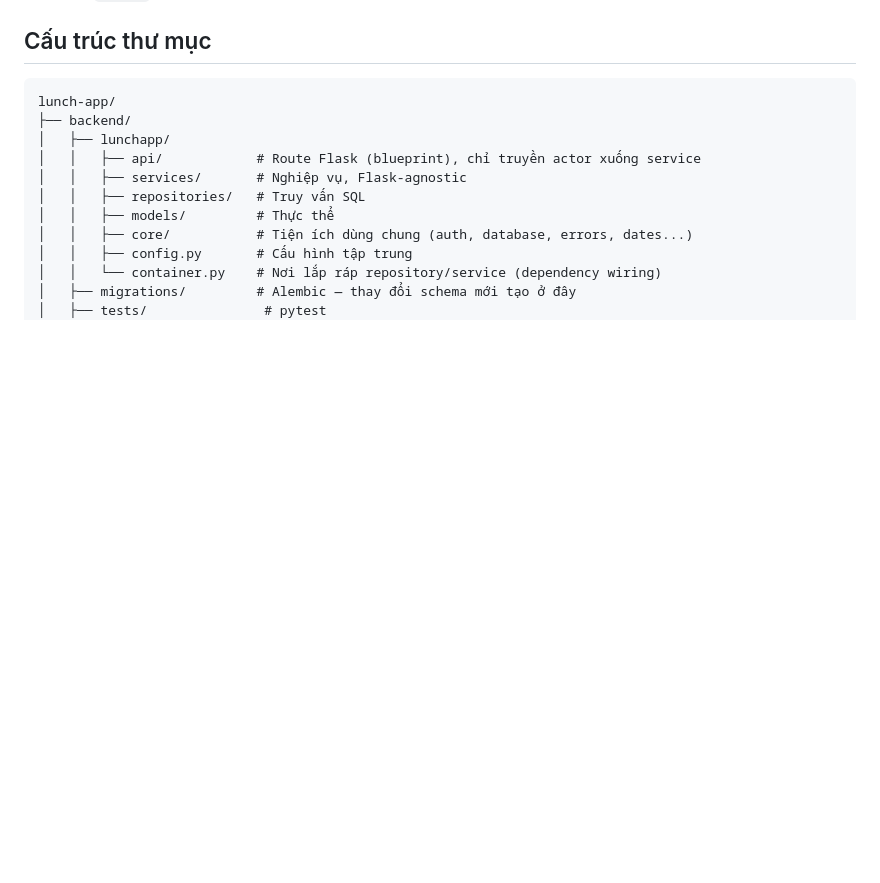
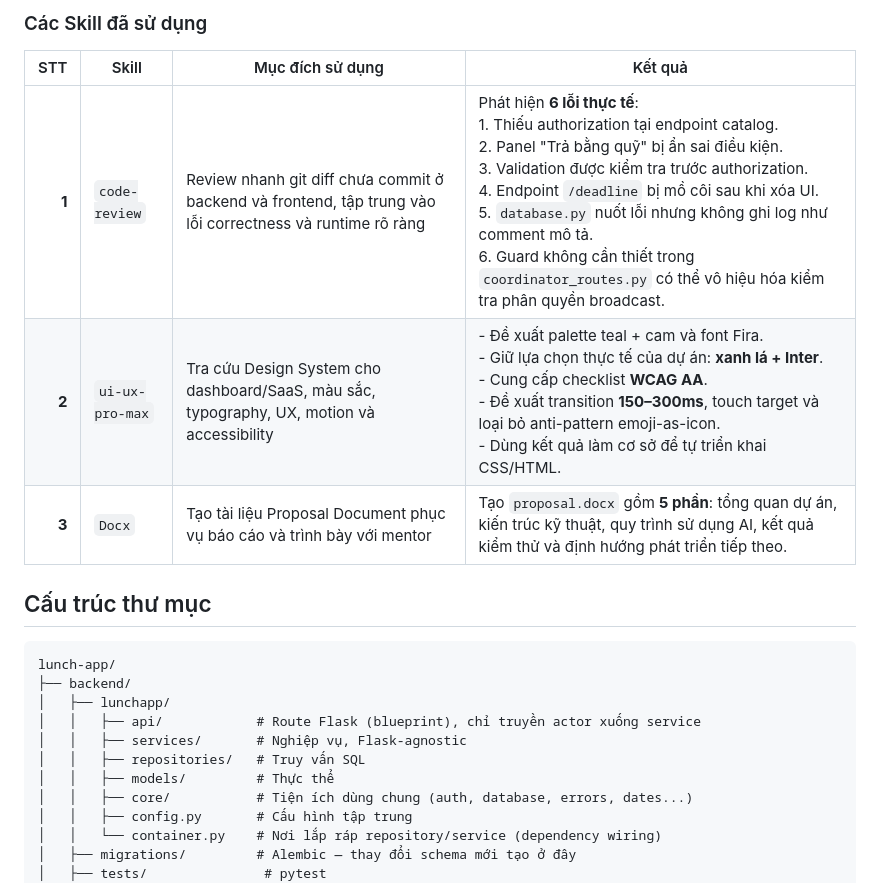
Before and after one commit to vietductran16092003/Lunch, a Markdown page: README.md, the part around one of its changes. Drawn GitHub-style; blank space fills up the shorter version.

```diff
--- a/README.md
+++ b/README.md
@@ -23,3 +45,10 @@
+### Các Skill đã sử dụng
+
+| STT | Skill | Mục đích sử dụng | Kết quả |
+|---:|---|---|---|
+| **1** | `code-review` | Review nhanh git diff chưa commit ở backend và frontend, tập trung vào lỗi correctness và runtime rõ ràng | Phát hiện **6 lỗi thực tế**:<br>1. Thiếu authorization tại endpoint catalog.<br>2. Panel "Trả bằng quỹ" bị ẩn sai điều kiện.<br>3. Validation được kiểm tra trước authorization.<br>4. Endpoint `/deadline` bị mồ côi sau khi xóa UI.<br>5. `database.py` nuốt lỗi nhưng không ghi log như comment mô tả.<br>6. Guard không cần thiết trong `coordinator_routes.py` có thể vô hiệu hóa kiểm tra phân quyền broadcast. |
+| **2** | `ui-ux-pro-max` | Tra cứu Design System cho dashboard/SaaS, màu sắc, typography, UX, motion và accessibility | - Đề xuất palette teal + cam và font Fira.<br>- Giữ lựa chọn thực tế của dự án: **xanh lá + Inter**.<br>- Cung cấp checklist **WCAG AA**.<br>- Đề xuất transition **150–300ms**, touch target và loại bỏ anti-pattern emoji-as-icon.<br>- Dùng kết quả làm cơ sở để tự triển khai CSS/HTML. |
+| **3** | `Docx` | Tạo tài liệu Proposal Document phục vụ báo cáo và trình bày với mentor | Tạo `proposal.docx` gồm **5 phần**: tổng quan dự án, kiến trúc kỹ thuật, quy trình sử dụng AI, kết quả kiểm thử và định hướng phát triển tiếp theo. |
 
 ## Cấu trúc thư mục
 
```
Also changed, not shown: other parts of README.md (+22 -0 lines).
